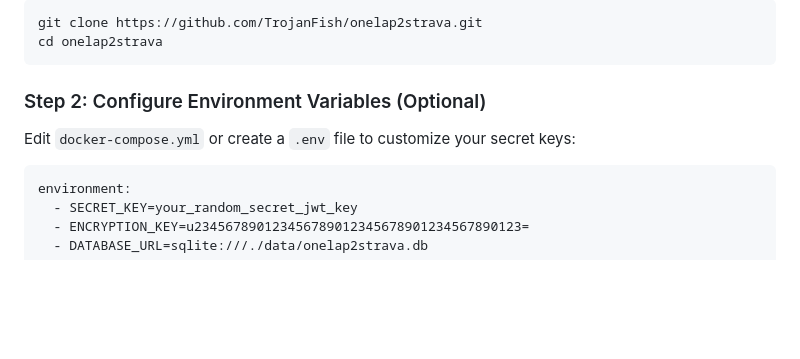
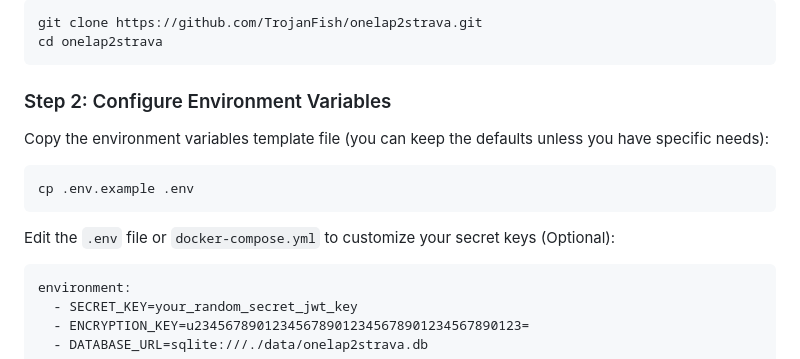
Before and after one commit to TrojanFish/onelap2strava, a Markdown page: README.md, the part around the change. Drawn GitHub-style; blank space fills up the shorter version.

Commit message:
docs: add copy env instruction

````diff
--- a/README.md
+++ b/README.md
@@ -36,8 +36,13 @@ git clone https://github.com/TrojanFish/onelap2strava.git
 cd onelap2strava
 ```
 
-### Step 2: Configure Environment Variables (Optional)
-Edit `docker-compose.yml` or create a `.env` file to customize your secret keys:
+### Step 2: Configure Environment Variables
+Copy the environment variables template file (you can keep the defaults unless you have specific needs):
+```bash
+cp .env.example .env
+```
+
+Edit the `.env` file or `docker-compose.yml` to customize your secret keys (Optional):
 ```yaml
 environment:
   - SECRET_KEY=your_random_secret_jwt_key
````
Also changed, not shown: README_CN.md (+7 -1 lines).
